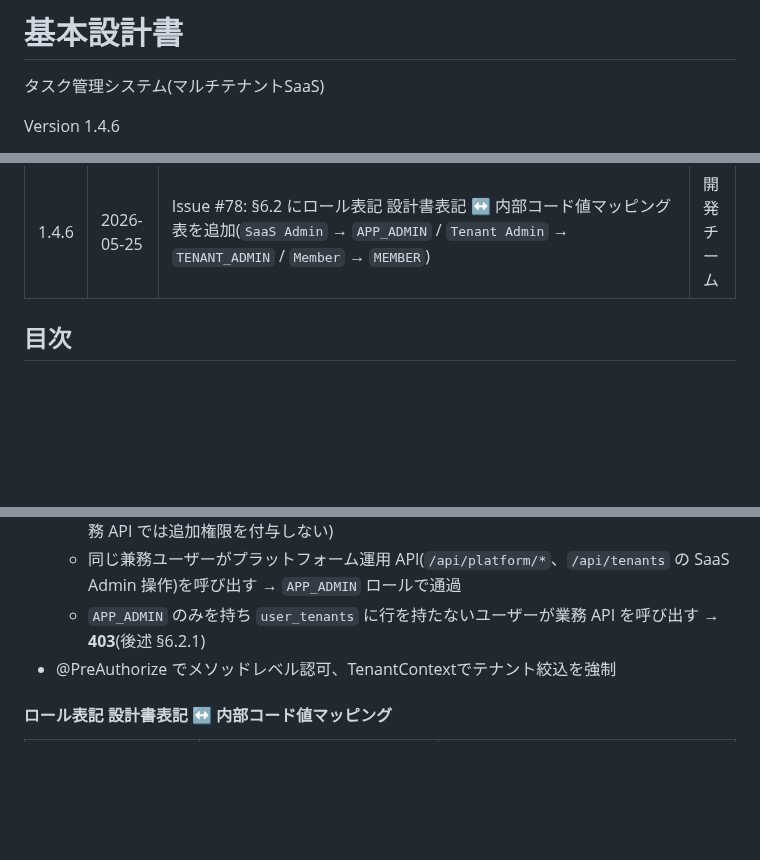
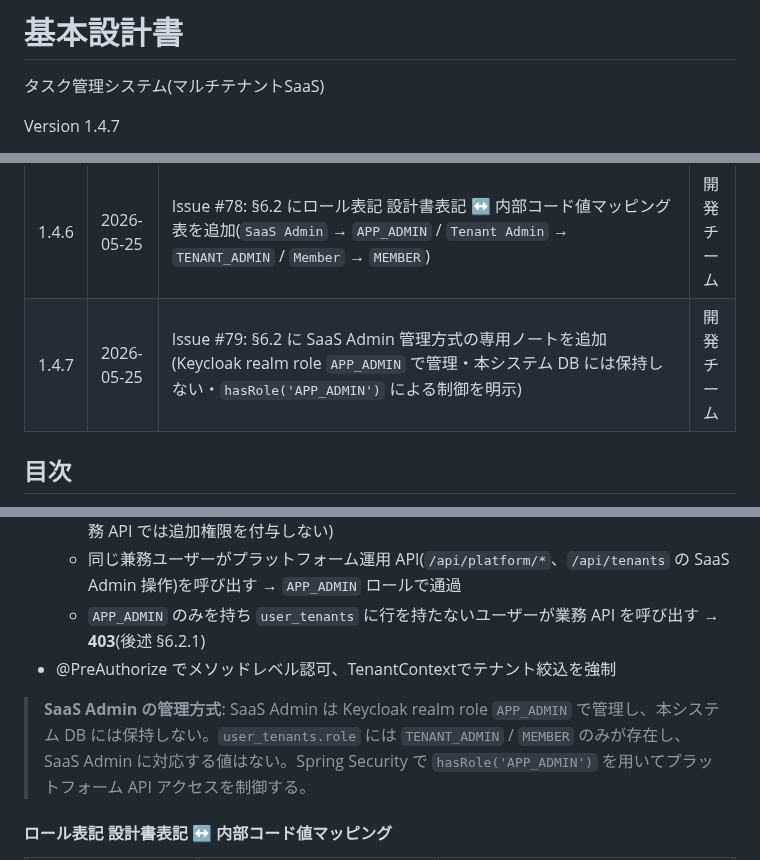
Before and after one commit to win2cot/tasks-webapi, a Markdown page: docs/specs/基本設計書.md, 3 parts joined by grey strips. GitHub-like rendering; blank space fills up the shorter version.

Commit message:
docs(spec): §6.2 に SaaS Admin 管理方式の専用ノートを追記 (#79) (#258)
Keycloak realm role APP_ADMIN で管理し本システム DB には保持しない旨、
および Spring Security の hasRole('APP_ADMIN') による制御を独立した
blockquote ノートとして §6.2 に明示する(review m-3 対応)。

Co-authored-by: claude[bot] <41898282+claude[bot]@users.noreply.github.com>
Co-authored-by: Claude Sonnet 4.6 <noreply@anthropic.com>

```diff
--- a/docs/specs/基本設計書.md
+++ b/docs/specs/基本設計書.md
@@ -2,5 +2,5 @@
 
 タスク管理システム(マルチテナントSaaS)
 
-Version 1.4.6
+Version 1.4.7
 
@@ -27,6 +27,7 @@ Version 1.4.6
 | 1.4.4 | 2026-05-18 | ADR-0005(PR #186)/ 要件定義書 v1.4.3(PR #189)を反映。タスク認可を所有者・担当者・関係者の 3 役割で評価し、Tenant Admin の業務タスク特権を撤廃。§3.2 画面一覧に S-15 テナント運営者向けダッシュボードを追加、§3.3.4 として S-15 仕様を新設、§3.3.1 S-04 編集ボタン表示条件・§3.3.2 S-06 編集可能項目を 3 役割整合に書き換え、§5.1 API 一覧の A-15(削除)/ A-19・A-20(関係者編集)の権限主体を再定義、A-28 `GET /api/tenant/dashboard/summary` を新規追加、§5.2 ヘッダ必須枠を更新、§6.2.1 認可ロジックを 3 役割評価に書き換え、§6.2.2 ダッシュボード集計から Tenant Admin 例外を撤廃し S-15(PRIVATE 除外)を追記、§8.1 B-01 期限当日通知の対象を「所有者・担当者」へ修正。§1.1 / §1.2 の要件定義書参照を v1.4.3 へ更新 | 開発チーム |
 | 1.4.5 | 2026-05-22 | Issue #185: §4.2.6 audit_logs の `action` 標準値に `*_DENIED` 系具体値 8 件(`VIEW_DENIED` / `EDIT_DENIED` / `DELETE_DENIED` / `STATUS_CHANGE_DENIED` / `VISIBILITY_CHANGE_DENIED` / `STAKEHOLDER_EDIT_DENIED` / `TENANT_CROSSED` / `ROLE_BASED_DENIED`)を追加。§6.2.3 実装方針に各違反シナリオ・HTTP ステータス・記録 action 値のマッピング表を追加 | 開発チーム |
 | 1.4.6 | 2026-05-25 | Issue #78: §6.2 にロール表記 設計書表記 ↔ 内部コード値マッピング表を追加(`SaaS Admin` → `APP_ADMIN` / `Tenant Admin` → `TENANT_ADMIN` / `Member` → `MEMBER`) | 開発チーム |
+| 1.4.7 | 2026-05-25 | Issue #79: §6.2 に SaaS Admin 管理方式の専用ノートを追加(Keycloak realm role `APP_ADMIN` で管理・本システム DB には保持しない・`hasRole('APP_ADMIN')` による制御を明示) | 開発チーム |
 
 ## 目次
 
@@ -840,6 +841,8 @@ tenant_id・owner_id はリクエストで受け取らず、認証コンテキ
   - `APP_ADMIN` のみを持ち `user_tenants` に行を持たないユーザーが業務 API を呼び出す → **403**(後述 §6.2.1)
 - @PreAuthorize でメソッドレベル認可、TenantContextでテナント絞込を強制
 
+> **SaaS Admin の管理方式**: SaaS Admin は Keycloak realm role `APP_ADMIN` で管理し、本システム DB には保持しない。`user_tenants.role` には `TENANT_ADMIN` / `MEMBER` のみが存在し、SaaS Admin に対応する値はない。Spring Security で `hasRole('APP_ADMIN')` を用いてプラットフォーム API アクセスを制御する。
+
 #### ロール表記 設計書表記 ↔ 内部コード値マッピング
 
 | 設計書表記(UI・ドキュメント) | 内部コード値(OpenAPI / DDL / Keycloak) | 保持場所 |
```
Also changed, not shown: other parts of docs/specs/基本設計書.md (+1 -1 lines).
